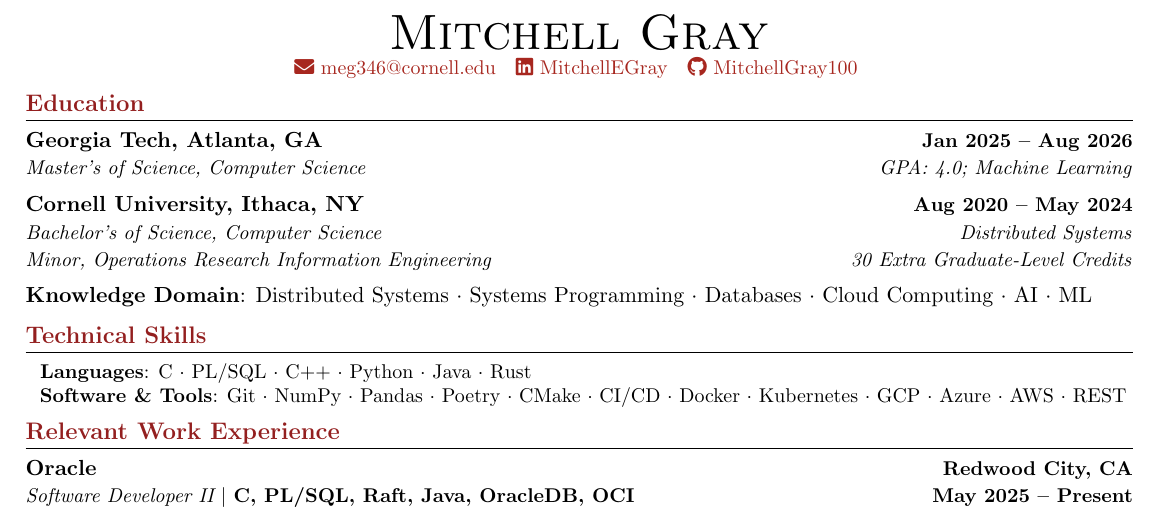
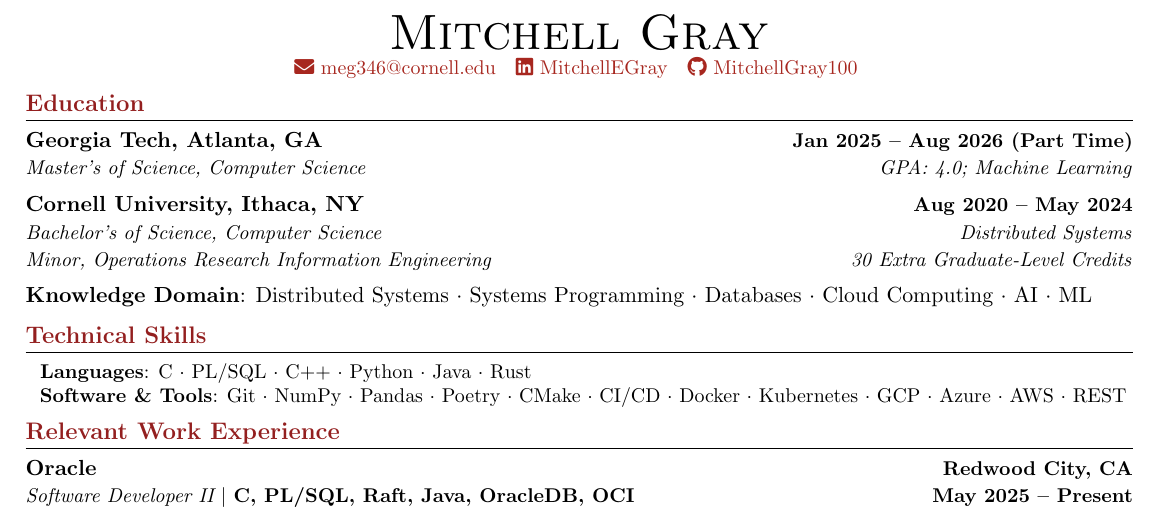
Before and after one commit to MitchellGray100/Resume, a LaTeX CV (Mitchell_Gray_Resume.tex): part of the page, cut so that both start at the same text. Compiled offline with pdfLaTeX.

Commit message:
Added part time label

```diff
--- a/Mitchell_Gray_Resume.tex
+++ b/Mitchell_Gray_Resume.tex
@@ -150,7 +150,7 @@
 \section{\textcolor{customred}{Education}}
   \resumeSubHeadingListStart
     \resumeSpecialSubheadingGT
-      {Georgia Tech, Atlanta, GA}{Jan 2025 -- Aug 2026}
+      {Georgia Tech, Atlanta, GA}{Jan 2025 -- Aug 2026 (Part Time)}
       {Master's of Science, Computer Science}{GPA: 4.0; Machine Learning}%Insert GPA here%
       %leave 2 lines after this
 
```
Also changed, not shown: Mitchell_Gray_Resume.pdf.
